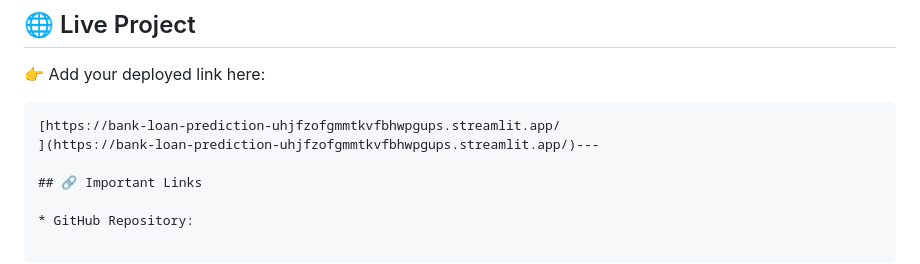
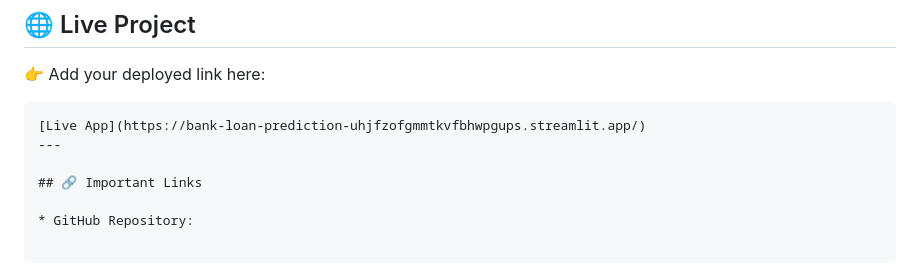
Before and after one commit to tushantac2003-prog/Bank-Loan-Prediction, a Markdown page: README.md, the part around the change. Drawn GitHub-style.

````diff
--- a/README.md
+++ b/README.md
@@ -155,8 +155,8 @@ jupyter notebook
 👉 Add your deployed link here:
 
 ```
-[https://bank-loan-prediction-uhjfzofgmmtkvfbhwpgups.streamlit.app/
-](https://bank-loan-prediction-uhjfzofgmmtkvfbhwpgups.streamlit.app/)---
+[Live App](https://bank-loan-prediction-uhjfzofgmmtkvfbhwpgups.streamlit.app/)
+---
 
 ## 🔗 Important Links
 
````
